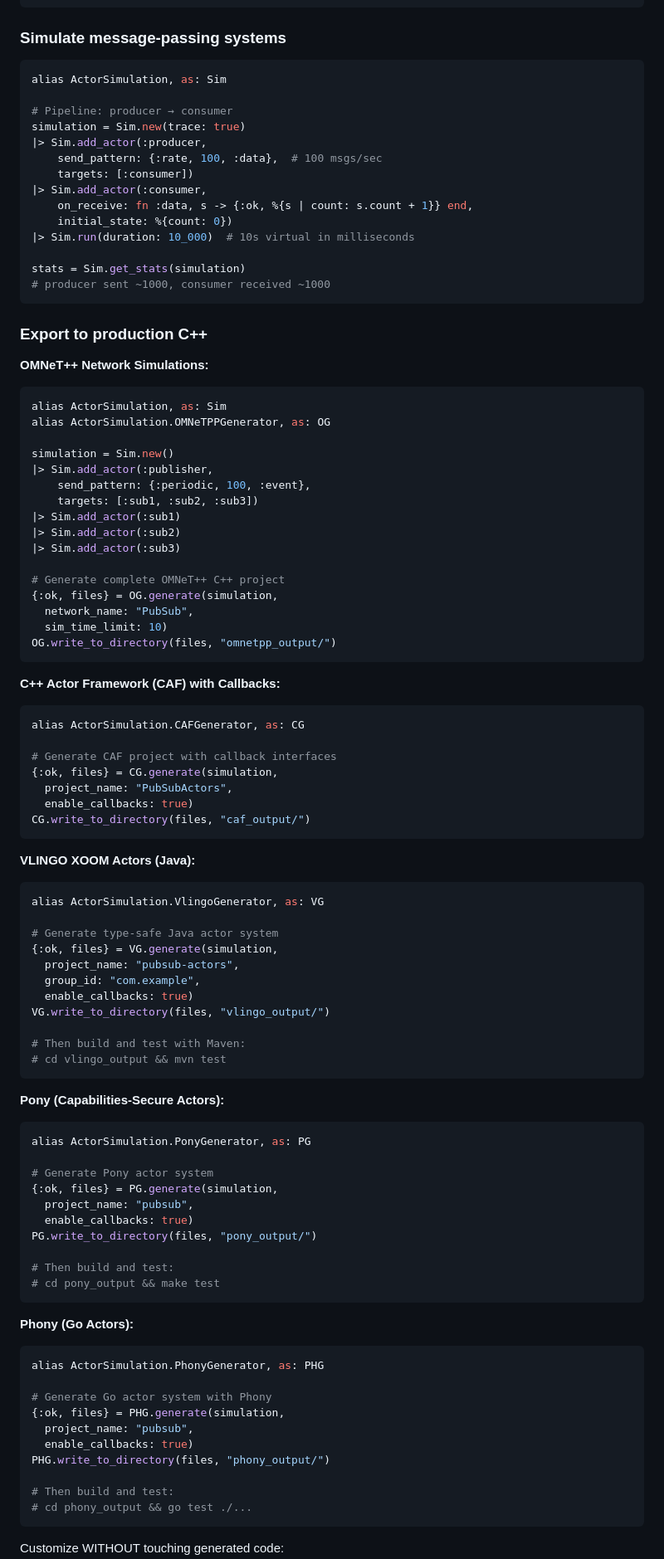
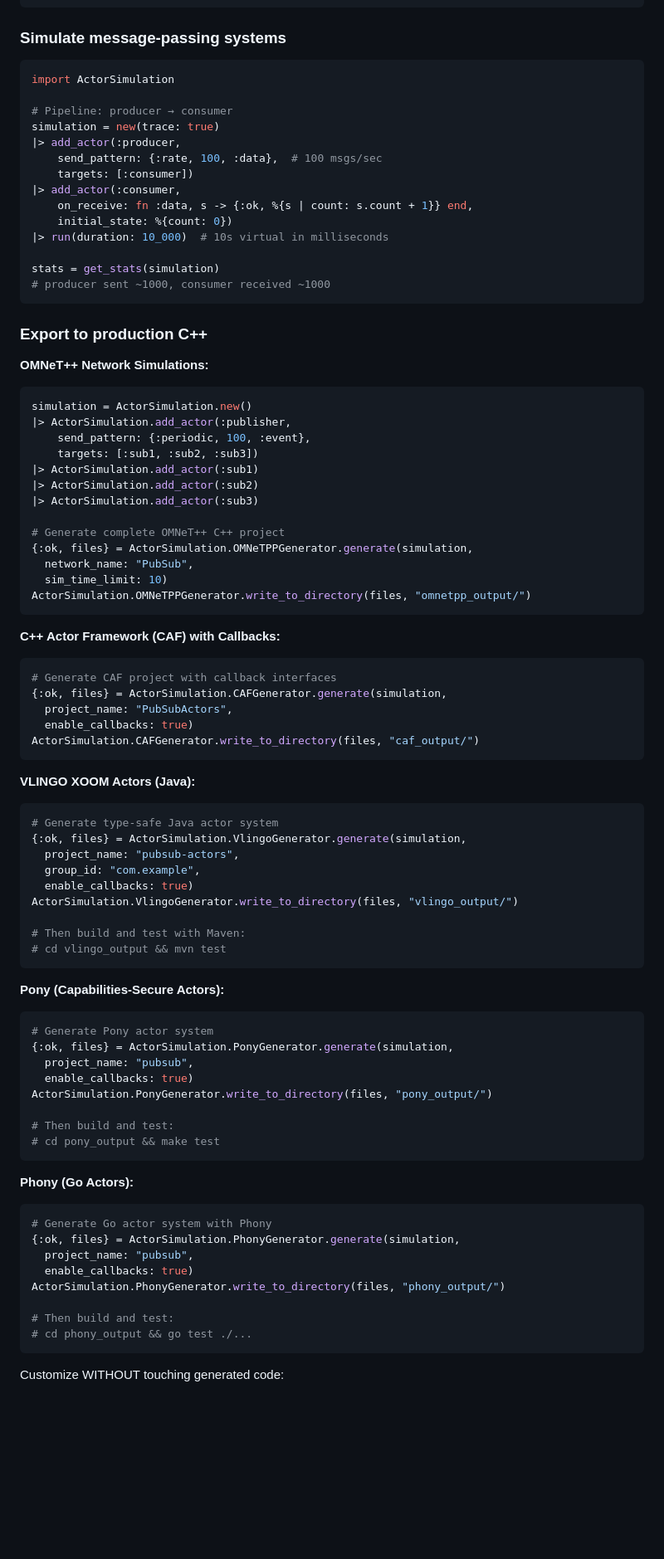
Before and after one commit to d-led/gen_server_virtual_time, a Markdown page: README.md, the part around one of its changes. Shown at 83% size. Rendered like a GitHub page; blank space fills up the shorter version.

````diff
--- a/README.md
+++ b/README.md
@@ -41,19 +41,19 @@ end
 ### Simulate message-passing systems
 
 ```elixir
-alias ActorSimulation, as: Sim
+import ActorSimulation
 
 # Pipeline: producer → consumer
-simulation = Sim.new(trace: true)
-|> Sim.add_actor(:producer,
+simulation = new(trace: true)
+|> add_actor(:producer,
     send_pattern: {:rate, 100, :data},  # 100 msgs/sec
     targets: [:consumer])
-|> Sim.add_actor(:consumer,
+|> add_actor(:consumer,
     on_receive: fn :data, s -> {:ok, %{s | count: s.count + 1}} end,
     initial_state: %{count: 0})
-|> Sim.run(duration: 10_000)  # 10s virtual in milliseconds
+|> run(duration: 10_000)  # 10s virtual in milliseconds
 
-stats = Sim.get_stats(simulation)
+stats = get_stats(simulation)
 # producer sent ~1000, consumer received ~1000
 ```
 
@@ -62,47 +62,40 @@ stats = Sim.get_stats(simulation)
 **OMNeT++ Network Simulations:**
 
 ```elixir
-alias ActorSimulation, as: Sim
-alias ActorSimulation.OMNeTPPGenerator, as: OG
-
-simulation = Sim.new()
-|> Sim.add_actor(:publisher,
+simulation = ActorSimulation.new()
+|> ActorSimulation.add_actor(:publisher,
     send_pattern: {:periodic, 100, :event},
     targets: [:sub1, :sub2, :sub3])
-|> Sim.add_actor(:sub1)
-|> Sim.add_actor(:sub2)
-|> Sim.add_actor(:sub3)
+|> ActorSimulation.add_actor(:sub1)
+|> ActorSimulation.add_actor(:sub2)
+|> ActorSimulation.add_actor(:sub3)
 
 # Generate complete OMNeT++ C++ project
-{:ok, files} = OG.generate(simulation,
+{:ok, files} = ActorSimulation.OMNeTPPGenerator.generate(simulation,
   network_name: "PubSub",
   sim_time_limit: 10)
-OG.write_to_directory(files, "omnetpp_output/")
+ActorSimulation.OMNeTPPGenerator.write_to_directory(files, "omnetpp_output/")
 ```
 
 **C++ Actor Framework (CAF) with Callbacks:**
 
 ```elixir
-alias ActorSimulation.CAFGenerator, as: CG
-
 # Generate CAF project with callback interfaces
-{:ok, files} = CG.generate(simulation,
+{:ok, files} = ActorSimulation.CAFGenerator.generate(simulation,
   project_name: "PubSubActors",
   enable_callbacks: true)
-CG.write_to_directory(files, "caf_output/")
+ActorSimulation.CAFGenerator.write_to_directory(files, "caf_output/")
 ```
 
 **VLINGO XOOM Actors (Java):**
 
 ```elixir
-alias ActorSimulation.VlingoGenerator, as: VG
-
 # Generate type-safe Java actor system
-{:ok, files} = VG.generate(simulation,
+{:ok, files} = ActorSimulation.VlingoGenerator.generate(simulation,
   project_name: "pubsub-actors",
   group_id: "com.example",
   enable_callbacks: true)
-VG.write_to_directory(files, "vlingo_output/")
+ActorSimulation.VlingoGenerator.write_to_directory(files, "vlingo_output/")
 
 # Then build and test with Maven:
 # cd vlingo_output && mvn test
@@ -111,13 +104,11 @@ VG.write_to_directory(files, "vlingo_output/")
 **Pony (Capabilities-Secure Actors):**
 
 ```elixir
-alias ActorSimulation.PonyGenerator, as: PG
-
 # Generate Pony actor system
-{:ok, files} = PG.generate(simulation,
+{:ok, files} = ActorSimulation.PonyGenerator.generate(simulation,
   project_name: "pubsub",
   enable_callbacks: true)
-PG.write_to_directory(files, "pony_output/")
+ActorSimulation.PonyGenerator.write_to_directory(files, "pony_output/")
 
 # Then build and test:
 # cd pony_output && make test
@@ -126,13 +117,11 @@ PG.write_to_directory(files, "pony_output/")
 **Phony (Go Actors):**
 
 ```elixir
-alias ActorSimulation.PhonyGenerator, as: PHG
-
 # Generate Go actor system with Phony
-{:ok, files} = PHG.generate(simulation,
+{:ok, files} = ActorSimulation.PhonyGenerator.generate(simulation,
   project_name: "pubsub",
   enable_callbacks: true)
-PHG.write_to_directory(files, "phony_output/")
+ActorSimulation.PhonyGenerator.write_to_directory(files, "phony_output/")
 
 # Then build and test:
 # cd phony_output && go test ./...
````
Also changed, not shown: other parts of README.md (+60 -37 lines).
